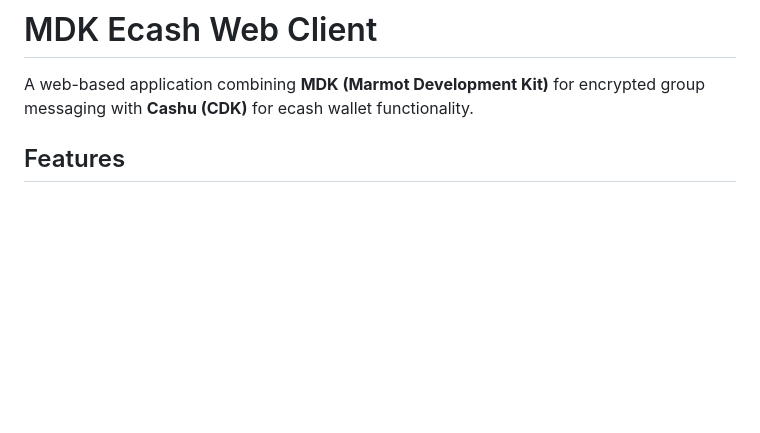
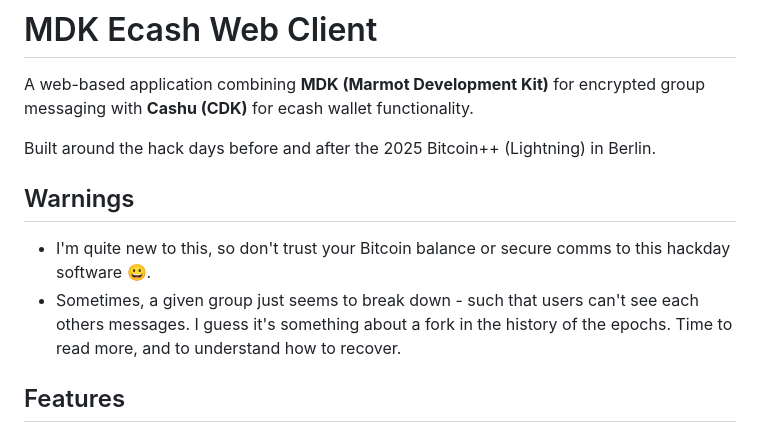
Before and after one commit to SatsAndSports/cashu_mls_chat, a Markdown page: README.md, the part around the change. Drawn GitHub-style; blank space fills up the shorter version.

```diff
--- a/README.md
+++ b/README.md
@@ -1,6 +1,13 @@
 # MDK Ecash Web Client
 
 A web-based application combining **MDK (Marmot Development Kit)** for encrypted group messaging with **Cashu (CDK)** for ecash wallet functionality.
+
+Built around the hack days before and after the 2025 Bitcoin++ (Lightning) in Berlin.
+
+## Warnings
+
+- I'm quite new to this, so don't trust your Bitcoin balance or secure comms to this hackday software 😀.
+- Sometimes, a given group just seems to break down - such that users can't see each others messages. I guess it's something about a fork in the history of the epochs. Time to read more, and to understand how to recover.
 
 ## Features
 
```
